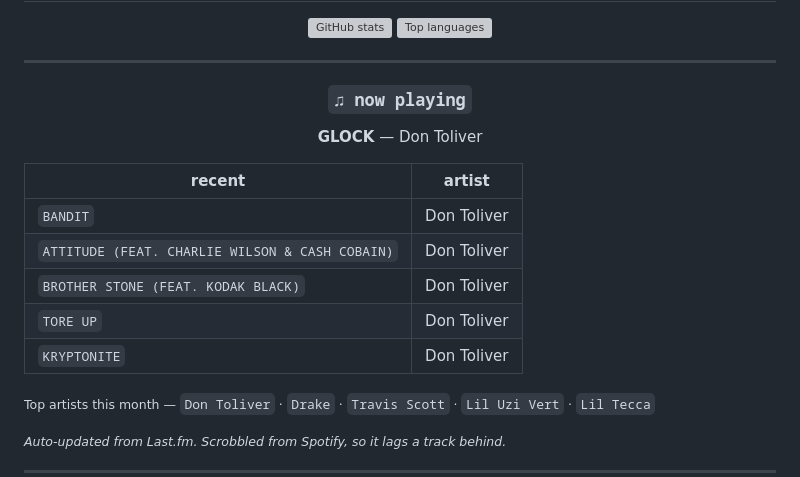
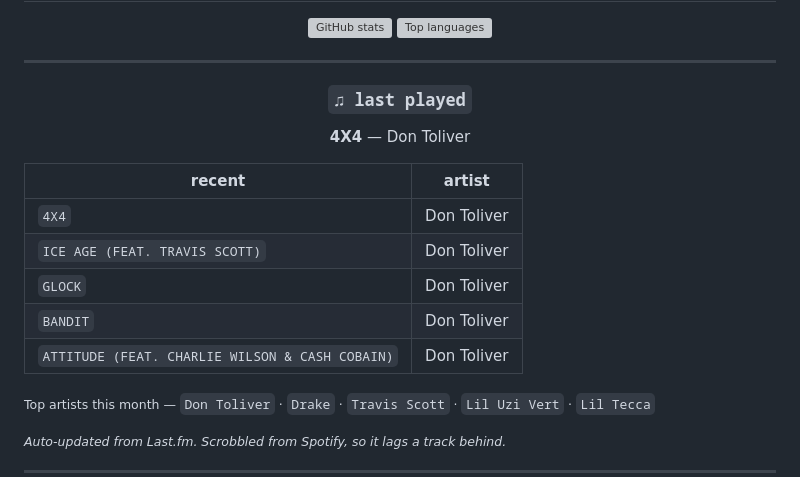
Before and after one commit to sathvikloke/sathvikloke, a Markdown page: README.md, the part around the change. Drawn GitHub-style; grey boxes are pictures that could not be loaded.

Commit message:
chore: update now playing

```diff
--- a/README.md
+++ b/README.md
@@ -130,19 +130,19 @@ Angels Grace Hospice / AccentCare     Volunteer · cello for patients in a memor
 
 <div align="center">
 
-### `♫ now playing`
+### `♫ last played`
 
-**GLOCK** — Don Toliver
+**4X4** — Don Toliver
 
 </div>
 
 | recent | artist |
 |---|---|
+| `4X4` | Don Toliver |
+| `ICE AGE (FEAT. TRAVIS SCOTT)` | Don Toliver |
+| `GLOCK` | Don Toliver |
 | `BANDIT` | Don Toliver |
 | `ATTITUDE (FEAT. CHARLIE WILSON & CASH COBAIN)` | Don Toliver |
-| `BROTHER STONE (FEAT. KODAK BLACK)` | Don Toliver |
-| `TORE UP` | Don Toliver |
-| `KRYPTONITE` | Don Toliver |
 
 <sub>Top artists this month — `Don Toliver` · `Drake` · `Travis Scott` · `Lil Uzi Vert` · `Lil Tecca`</sub>
 
```
